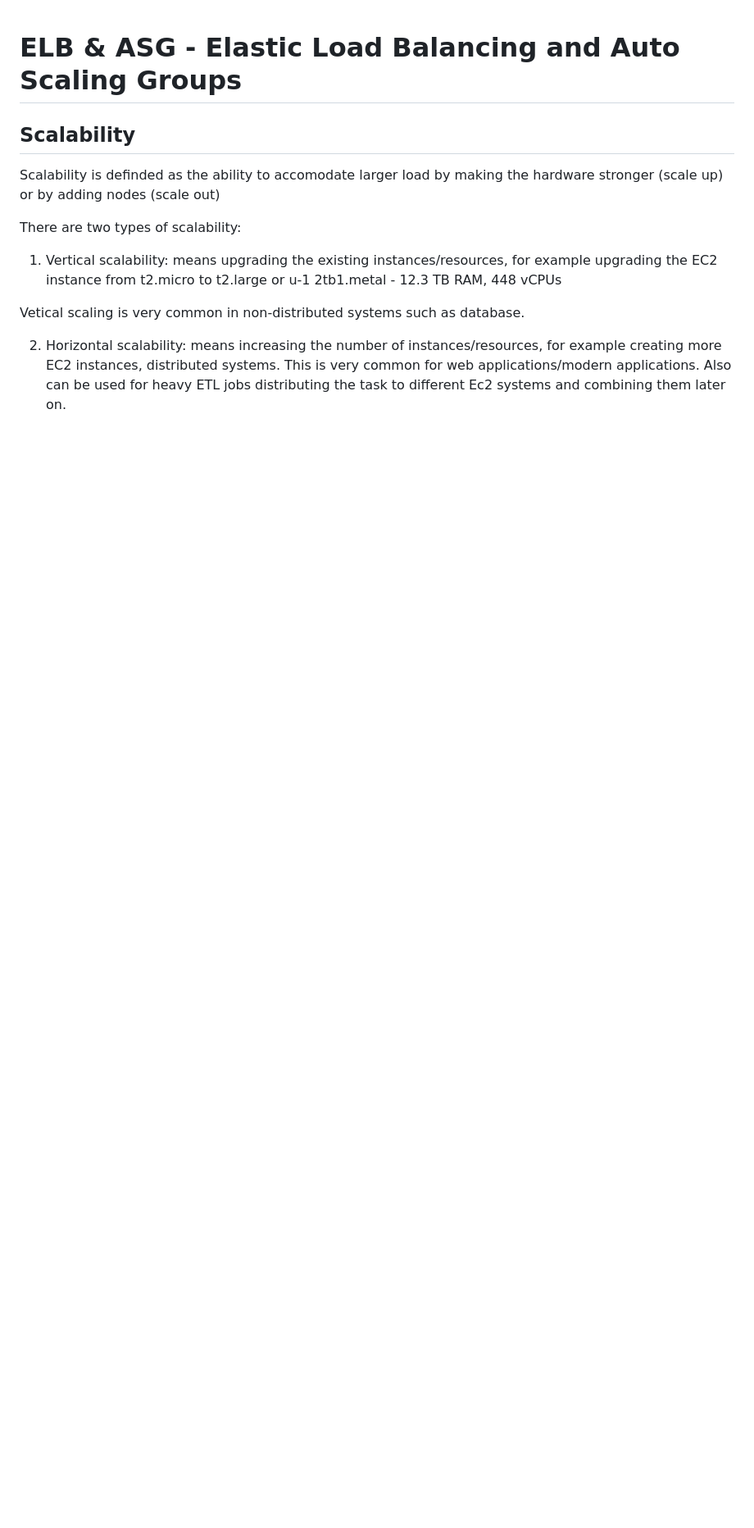
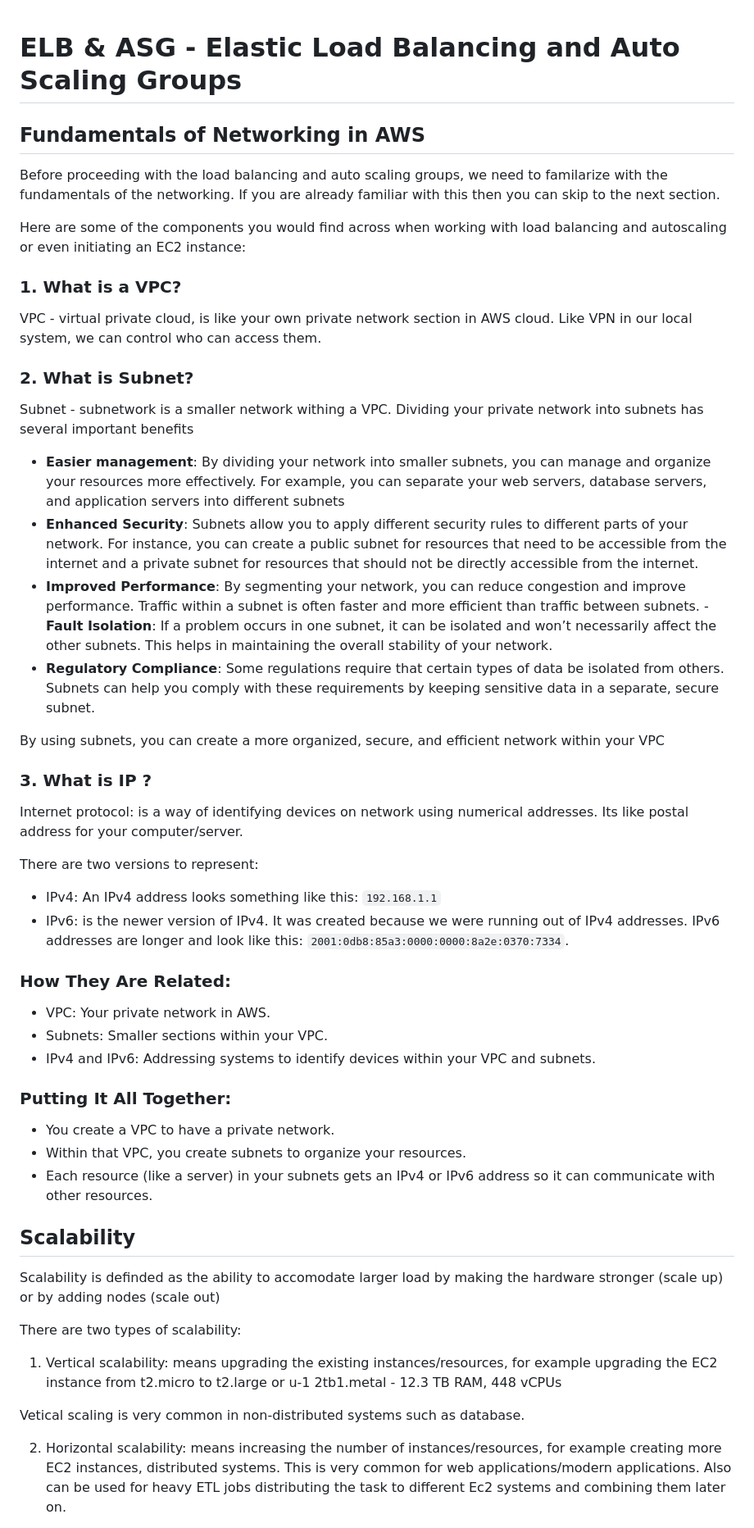
Before and after one commit to kavyajeetbora/aws_cloud, a Markdown page: Chapters/03-ELB & ASG.md, the part around the change. Shown: that part at 82% size. Rendered like a GitHub page; blank space fills up the shorter version.

Commit message:
Add - notes on fundamentals on Networking

```diff
--- a/Chapters/03-ELB & ASG.md
+++ b/Chapters/03-ELB & ASG.md
@@ -1,4 +1,47 @@
 # ELB & ASG - Elastic Load Balancing and Auto Scaling Groups
+
+## Fundamentals of Networking in AWS
+
+Before proceeding with the load balancing and auto scaling groups, we need to familarize with the fundamentals of the networking. If you are already familiar with this then you can skip to the next section.
+
+Here are some of the components you would find across when working with load balancing and autoscaling or even initiating an EC2 instance:
+
+### 1. What is a VPC?
+
+VPC - virtual private cloud, is like your own private network section in AWS cloud. Like VPN in our local system, we can control who can access them.
+
+### 2. What is Subnet?
+
+Subnet - subnetwork is a smaller network withing a VPC.
+Dividing your private network into subnets has several important benefits
+
+- **Easier management**: By dividing your network into smaller subnets, you can manage and organize your resources more effectively. For example, you can separate your web servers, database servers, and application servers into different subnets
+- **Enhanced Security**: Subnets allow you to apply different security rules to different parts of your network. For instance, you can create a public subnet for resources that need to be accessible from the internet and a private subnet for resources that should not be directly accessible from the internet.
+- **Improved Performance**: By segmenting your network, you can reduce congestion and improve performance. Traffic within a subnet is often faster and more efficient than traffic between subnets. -**Fault Isolation**: If a problem occurs in one subnet, it can be isolated and won’t necessarily affect the other subnets. This helps in maintaining the overall stability of your network.
+- **Regulatory Compliance**: Some regulations require that certain types of data be isolated from others. Subnets can help you comply with these requirements by keeping sensitive data in a separate, secure subnet.
+
+By using subnets, you can create a more organized, secure, and efficient network within your VPC
+
+### 3. What is IP ?
+
+Internet protocol: is a way of identifying devices on network using numerical addresses. Its like postal address for your computer/server.
+
+There are two versions to represent:
+
+- IPv4: An IPv4 address looks something like this: `192.168.1.1`
+- IPv6: is the newer version of IPv4. It was created because we were running out of IPv4 addresses. IPv6 addresses are longer and look like this: `2001:0db8:85a3:0000:0000:8a2e:0370:7334`.
+
+### How They Are Related:
+
+- VPC: Your private network in AWS.
+- Subnets: Smaller sections within your VPC.
+- IPv4 and IPv6: Addressing systems to identify devices within your VPC and subnets.
+
+### Putting It All Together:
+
+- You create a VPC to have a private network.
+- Within that VPC, you create subnets to organize your resources.
+- Each resource (like a server) in your subnets gets an IPv4 or IPv6 address so it can communicate with other resources.
 
 ## Scalability
 
```
